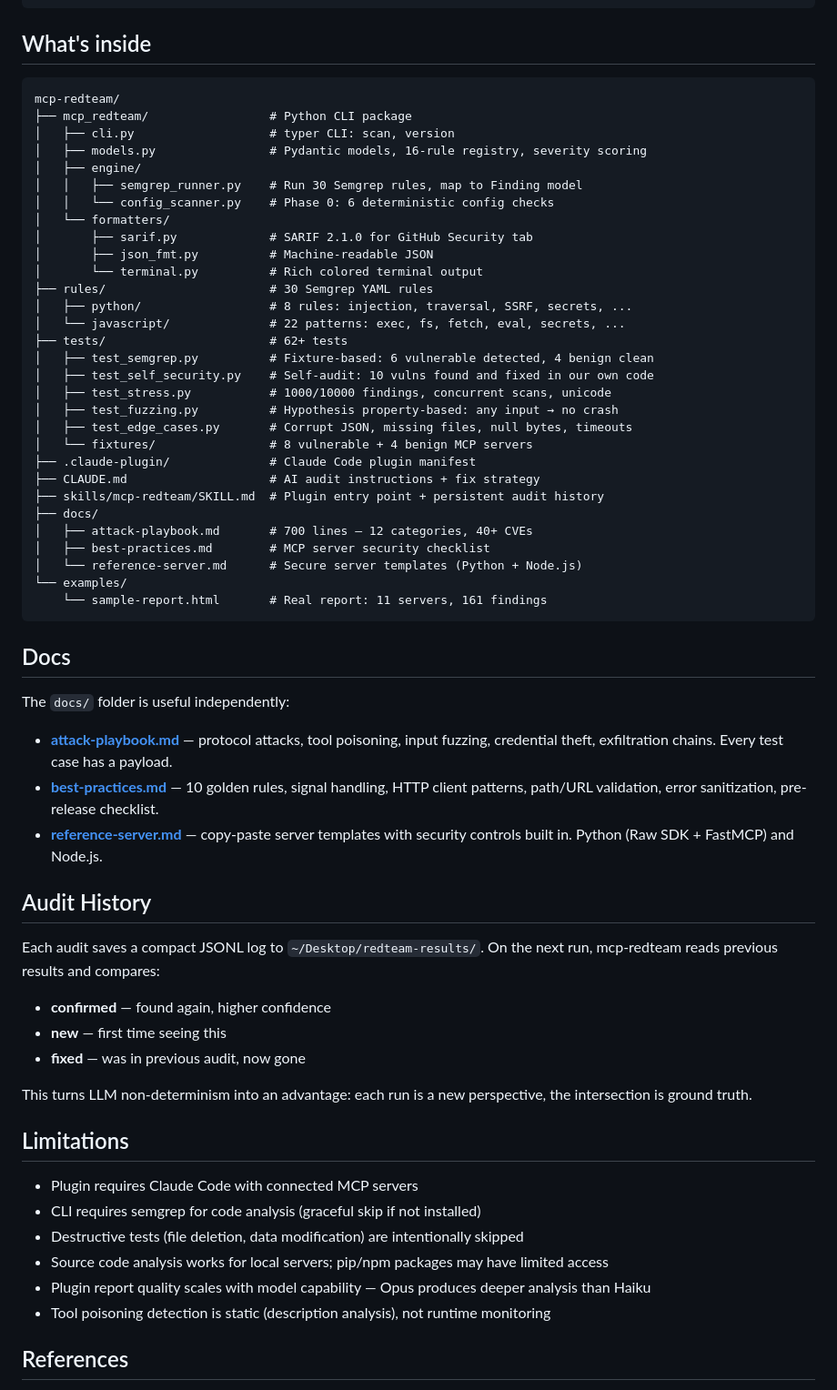
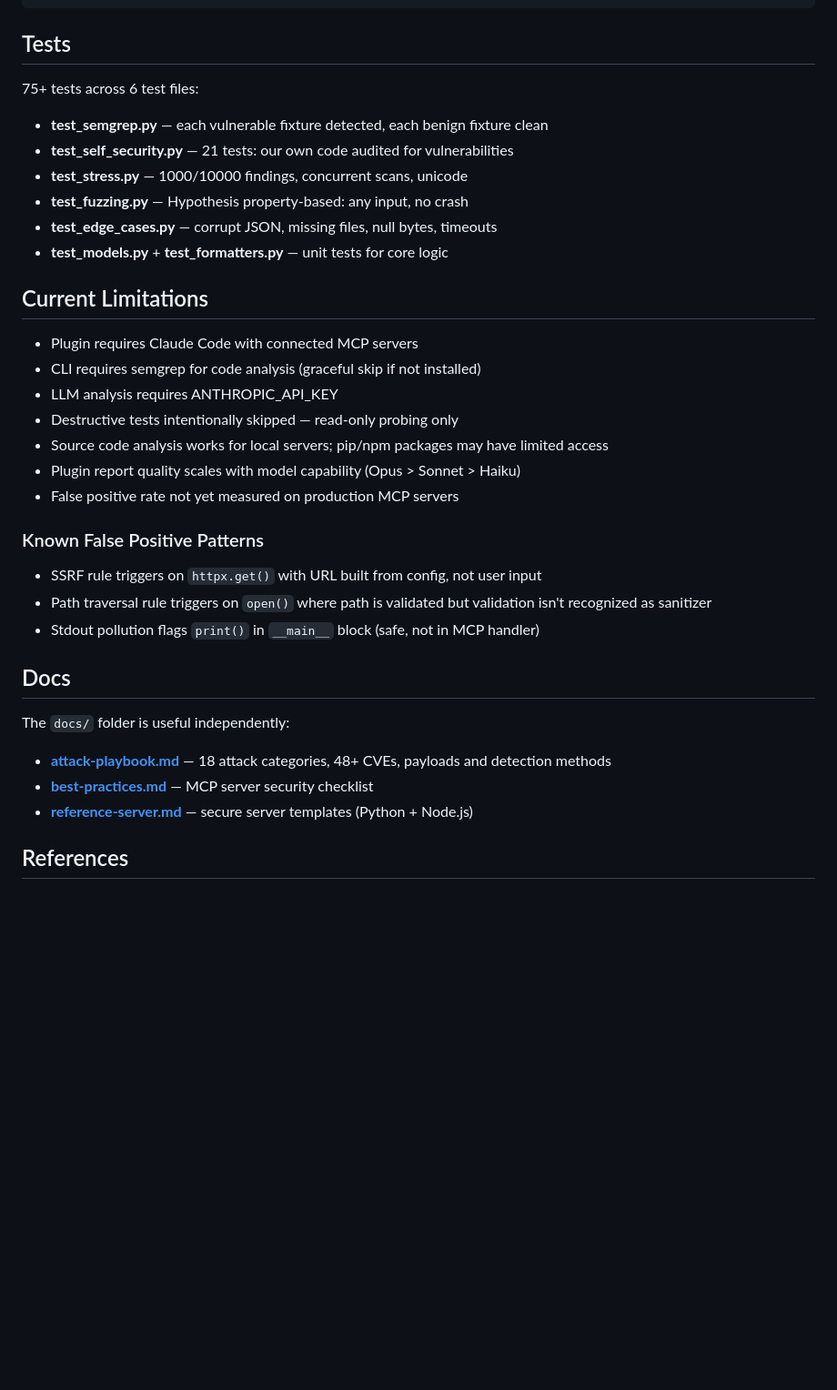
Before and after one commit to m0rvayne/mcp-redteam, a Markdown page: README.md, the part around one of its changes. Shown at 91% size. Drawn GitHub-style; blank space fills up the shorter version.

Commit message:
Honest README: what works today, what doesn't, 14 rules not 30, known FP patterns

````diff
--- a/README.md
+++ b/README.md
@@ -158,67 +156,40 @@ mcp-scan would flag zero of these.
     +----------------+
 ```
 
-## What's inside
+## Tests
 
-```
-mcp-redteam/
-├── mcp_redteam/                 # Python CLI package
-│   ├── cli.py                   # typer CLI: scan, version
-│   ├── models.py                # Pydantic models, 16-rule registry, severity scoring
-│   ├── engine/
-│   │   ├── semgrep_runner.py    # Run 30 Semgrep rules, map to Finding model
-│   │   └── config_scanner.py    # Phase 0: 6 deterministic config checks
-│   └── formatters/
-│       ├── sarif.py             # SARIF 2.1.0 for GitHub Security tab
-│       ├── json_fmt.py          # Machine-readable JSON
-│       └── terminal.py          # Rich colored terminal output
-├── rules/                       # 30 Semgrep YAML rules
-│   ├── python/                  # 8 rules: injection, traversal, SSRF, secrets, ...
-│   └── javascript/              # 22 patterns: exec, fs, fetch, eval, secrets, ...
-├── tests/                       # 62+ tests
-│   ├── test_semgrep.py          # Fixture-based: 6 vulnerable detected, 4 benign clean
-│   ├── test_self_security.py    # Self-audit: 10 vulns found and fixed in our own code
-│   ├── test_stress.py           # 1000/10000 findings, concurrent scans, unicode
-│   ├── test_fuzzing.py          # Hypothesis property-based: any input → no crash
-│   ├── test_edge_cases.py       # Corrupt JSON, missing files, null bytes, timeouts
-│   └── fixtures/                # 8 vulnerable + 4 benign MCP servers
-├── .claude-plugin/              # Claude Code plugin manifest
-├── CLAUDE.md                    # AI audit instructions + fix strategy
-├── skills/mcp-redteam/SKILL.md  # Plugin entry point + persistent audit history
-├── docs/
-│   ├── attack-playbook.md       # 700 lines — 12 categories, 40+ CVEs
-│   ├── best-practices.md        # MCP server security checklist
-│   └── reference-server.md      # Secure server templates (Python + Node.js)
-└── examples/
-    └── sample-report.html       # Real report: 11 servers, 161 findings
-```
+75+ tests across 6 test files:
+
+- **test_semgrep.py** — each vulnerable fixture detected, each benign fixture clean
+- **test_self_security.py** — 21 tests: our own code audited for vulnerabilities
+- **test_stress.py** — 1000/10000 findings, concurrent scans, unicode
+- **test_fuzzing.py** — Hypothesis property-based: any input, no crash
+- **test_edge_cases.py** — corrupt JSON, missing files, null bytes, timeouts
+- **test_models.py** + **test_formatters.py** — unit tests for core logic
+
+## Current Limitations
+
+- Plugin requires Claude Code with connected MCP servers
+- CLI requires semgrep for code analysis (graceful skip if not installed)
+- LLM analysis requires ANTHROPIC_API_KEY
+- Destructive tests intentionally skipped — read-only probing only
+- Source code analysis works for local servers; pip/npm packages may have limited access
+- Plugin report quality scales with model capability (Opus > Sonnet > Haiku)
+- False positive rate not yet measured on production MCP servers
+
+### Known False Positive Patterns
+
+- SSRF rule triggers on `httpx.get()` with URL built from config, not user input
+- Path traversal rule triggers on `open()` where path is validated but validation isn't recognized as sanitizer
+- Stdout pollution flags `print()` in `__main__` block (safe, not in MCP handler)
 
 ## Docs
 
 The `docs/` folder is useful independently:
 
-- **[attack-playbook.md](docs/attack-playbook.md)** — protocol attacks, tool poisoning, input fuzzing, credential theft, exfiltration chains. Every test case has a payload.
-- **[best-practices.md](docs/best-practices.md)** — 10 golden rules, signal handling, HTTP client patterns, path/URL validation, error sanitization, pre-release checklist.
-- **[reference-server.md](docs/reference-server.md)** — copy-paste server templates with security controls built in. Python (Raw SDK + FastMCP) and Node.js.
-
-## Audit History
-
-Each audit saves a compact JSONL log to `~/Desktop/redteam-results/`. On the next run, mcp-redteam reads previous results and compares:
-
-- **confirmed** — found again, higher confidence
-- **new** — first time seeing this
-- **fixed** — was in previous audit, now gone
-
-This turns LLM non-determinism into an advantage: each run is a new perspective, the intersection is ground truth.
-
-## Limitations
-
-- Plugin requires Claude Code with connected MCP servers
-- CLI requires semgrep for code analysis (graceful skip if not installed)
-- Destructive tests (file deletion, data modification) are intentionally skipped
-- Source code analysis works for local servers; pip/npm packages may have limited access
-- Plugin report quality scales with model capability — Opus produces deeper analysis than Haiku
-- Tool poisoning detection is static (description analysis), not runtime monitoring
+- **[attack-playbook.md](docs/attack-playbook.md)** — 18 attack categories, 48+ CVEs, payloads and detection methods
+- **[best-practices.md](docs/best-practices.md)** — MCP server security checklist
+- **[reference-server.md](docs/reference-server.md)** — secure server templates (Python + Node.js)
 
 ## References
 
````
Also changed, not shown: other parts of README.md (+66 -68 lines).
